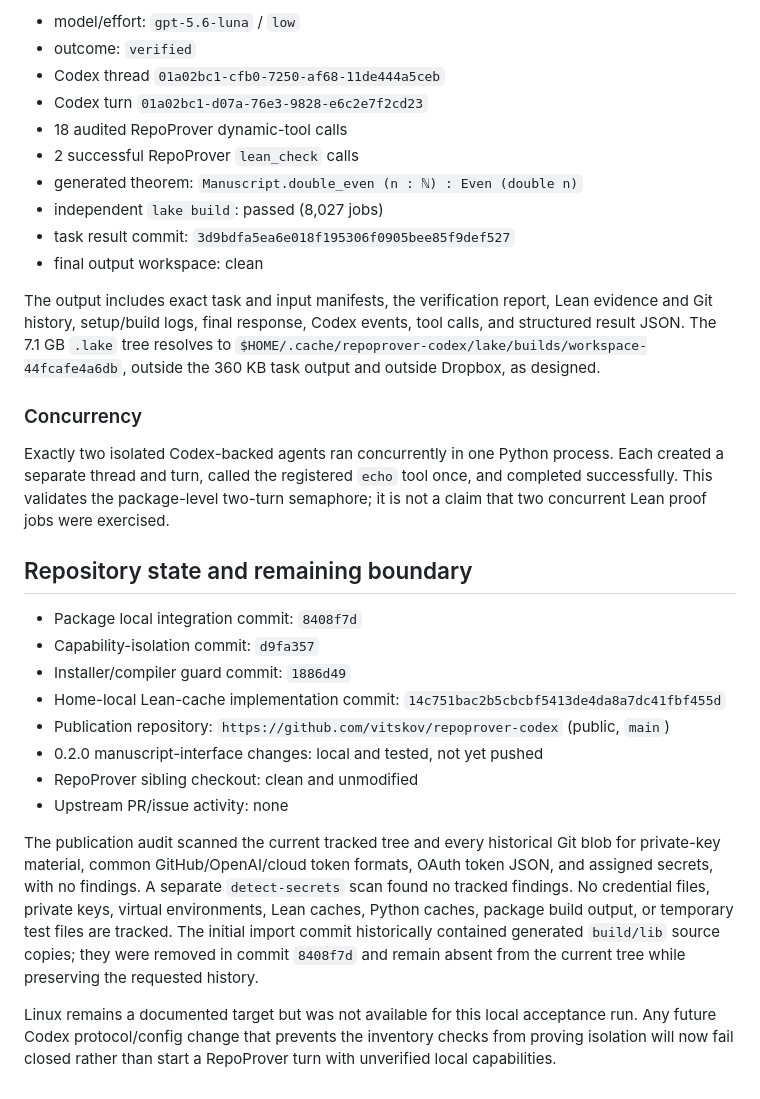
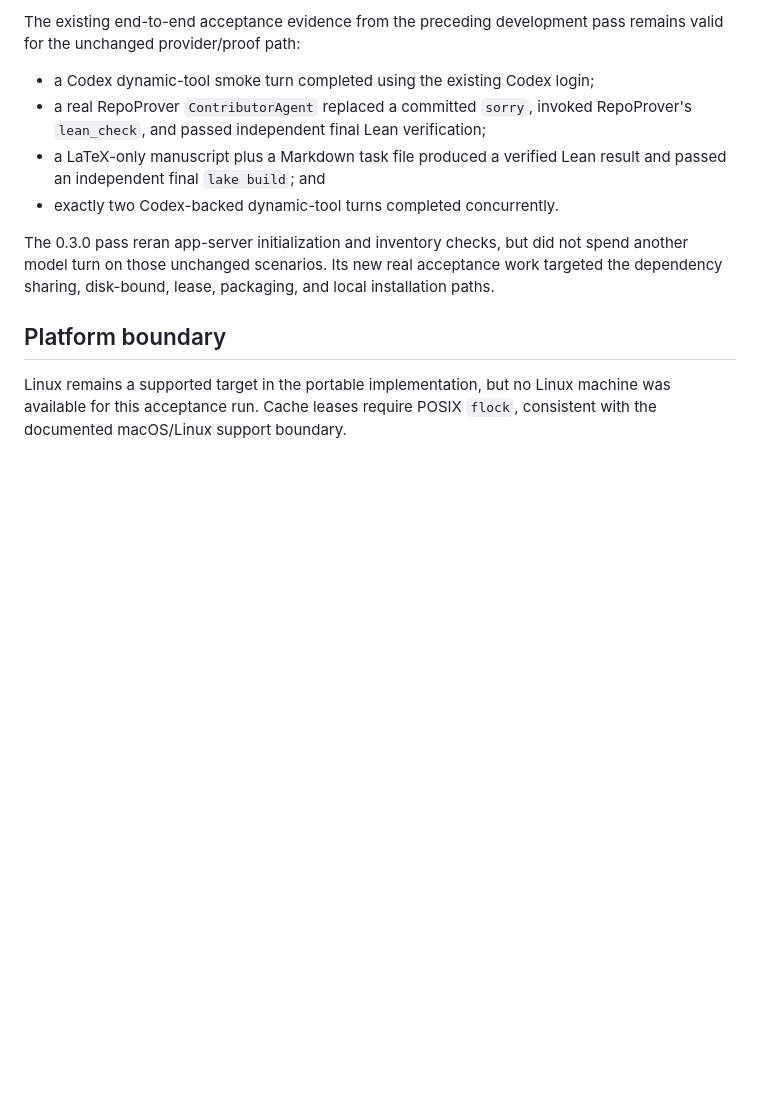
Before and after one commit to vitskov/proof-assistant, a Markdown page: TEST_REPORT.md, the part around one of its changes. Rendered like a GitHub page; blank space fills up the shorter version.

Commit message:
Record version 0.3 acceptance results

```diff
--- a/TEST_REPORT.md
+++ b/TEST_REPORT.md
@@ -173,51 +139,21 @@ bootstrapped dependencies, and ran Codex with `OPENAI_API_KEY` removed.
 
-- model/effort: `gpt-5.6-luna` / `low`
-- outcome: `verified`
-- Codex thread `01a02bc1-cfb0-7250-af68-11de444a5ceb`
-- Codex turn `01a02bc1-d07a-76e3-9828-e6c2e7f2cd23`
-- 18 audited RepoProver dynamic-tool calls
-- 2 successful RepoProver `lean_check` calls
-- generated theorem: `Manuscript.double_even (n : ℕ) : Even (double n)`
-- independent `lake build`: passed (8,027 jobs)
-- task result commit: `3d9bdfa5ea6e018f195306f0905bee85f9def527`
-- final output workspace: clean
+The existing end-to-end acceptance evidence from the preceding development
+pass remains valid for the unchanged provider/proof path:
 
-The output includes exact task and input manifests, the verification report,
-Lean evidence and Git history, setup/build logs, final response, Codex events,
-tool calls, and structured result JSON. The 7.1 GB `.lake` tree resolves to
-`$HOME/.cache/repoprover-codex/lake/builds/workspace-44fcafe4a6db`, outside the
-360 KB task output and outside Dropbox, as designed.
+- a Codex dynamic-tool smoke turn completed using the existing Codex login;
+- a real RepoProver `ContributorAgent` replaced a committed `sorry`, invoked
+  RepoProver's `lean_check`, and passed independent final Lean verification;
+- a LaTeX-only manuscript plus a Markdown task file produced a verified Lean
+  result and passed an independent final `lake build`; and
+- exactly two Codex-backed dynamic-tool turns completed concurrently.
 
-### Concurrency
+The 0.3.0 pass reran app-server initialization and inventory checks, but did not
+spend another model turn on those unchanged scenarios. Its new real acceptance
+work targeted the dependency sharing, disk-bound, lease, packaging, and local
+installation paths.
 
-Exactly two isolated Codex-backed agents ran concurrently in one Python process.
-Each created a separate thread and turn, called the registered `echo` tool once,
-and completed successfully. This validates the package-level two-turn semaphore;
-it is not a claim that two concurrent Lean proof jobs were exercised.
+## Platform boundary
 
-## Repository state and remaining boundary
-
-- Package local integration commit: `8408f7d`
-- Capability-isolation commit: `d9fa357`
-- Installer/compiler guard commit: `1886d49`
-- Home-local Lean-cache implementation commit:
-  `14c751bac2b5cbcbf5413de4da8a7dc41fbf455d`
-- Publication repository: `https://github.com/vitskov/repoprover-codex`
-  (public, `main`)
-- 0.2.0 manuscript-interface changes: local and tested, not yet pushed
-- RepoProver sibling checkout: clean and unmodified
-- Upstream PR/issue activity: none
-
-The publication audit scanned the current tracked tree and every historical Git
-blob for private-key material, common GitHub/OpenAI/cloud token formats, OAuth
-token JSON, and assigned secrets, with no findings. A separate `detect-secrets`
-scan found no tracked findings. No credential files, private keys, virtual
-environments, Lean caches, Python caches, package build output, or temporary
-test files are tracked. The initial import commit historically contained
-generated `build/lib` source copies; they were removed in commit `8408f7d` and
-remain absent from the current tree while preserving the requested history.
-
-Linux remains a documented target but was not available for this local
-acceptance run. Any future Codex protocol/config change that prevents the
-inventory checks from proving isolation will now fail closed rather than start a
-RepoProver turn with unverified local capabilities.
+Linux remains a supported target in the portable implementation, but no Linux
+machine was available for this acceptance run. Cache leases require POSIX
+`flock`, consistent with the documented macOS/Linux support boundary.
```
Also changed, not shown: other parts of TEST_REPORT.md (+101 -135 lines).
